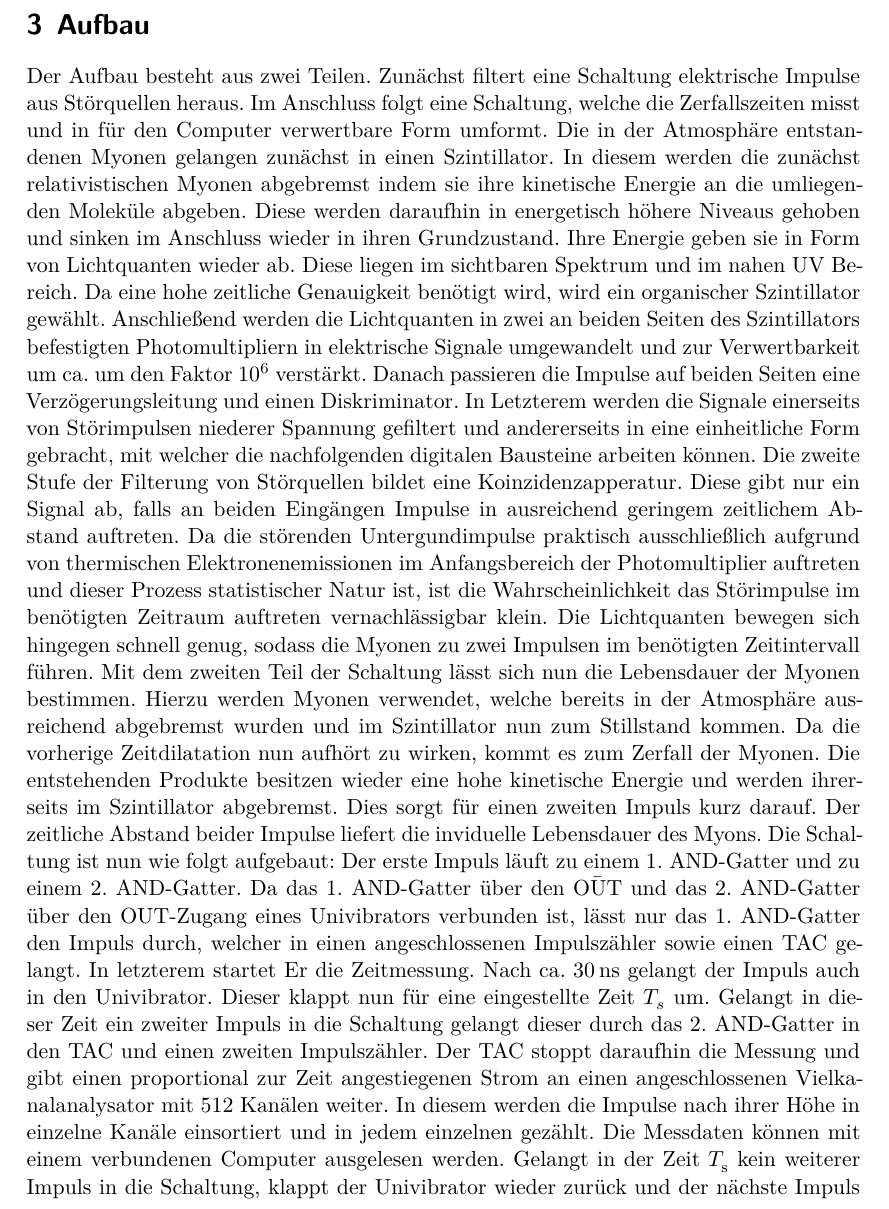
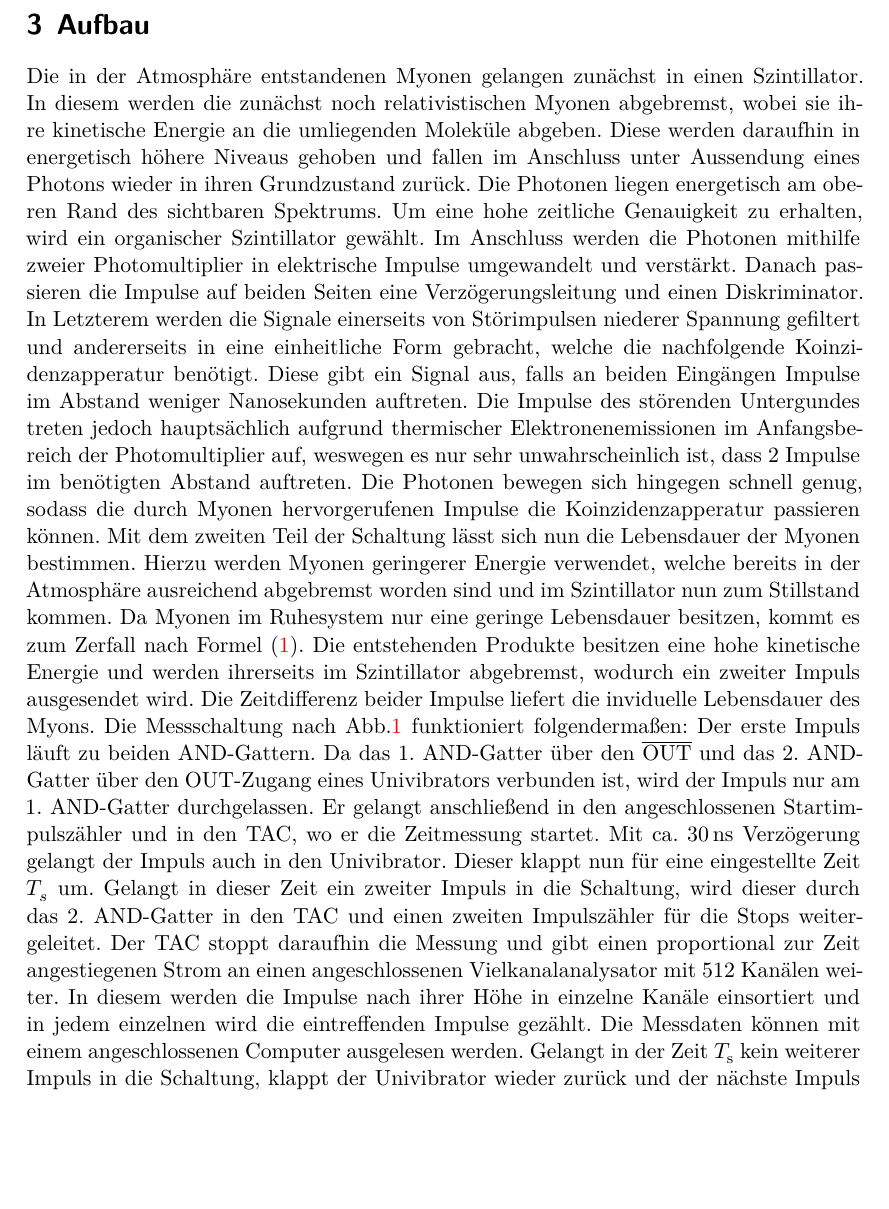
Before and after one commit to lfighter/FortgeschrittenesPraktikum, a LaTeX document (01-Versuch01/01-Versuch01w.tex, which reads 01-Versuch01/content/aufbau.tex): part of page 5 of 9 before the commit and part of page 5 of 8 after it, cut so that both start at the same text, the shorter picture padded with empty space. Compiled offline with XeLaTeX.

Commit message:
zweite version von dem kram, ufbau durchführung verbessert, fehlerkram in theorie fehlt immernoch, gefixtes bild wird noch hochgeladen

```diff
--- a/01-Versuch01/content/aufbau.tex
+++ b/01-Versuch01/content/aufbau.tex
@@ -7,8 +7,16 @@
     \label{fig:Aufbau}
     \end{figure}
 %Bild muss noch angepasst werden(zweite verzögerungsleitung, zweiter impulszähler)
-
-    Der Aufbau besteht aus zwei Teilen. Zunächst filtert eine Schaltung elektrische Impulse aus Störquellen heraus. Im Anschluss folgt eine Schaltung, welche die Zerfallszeiten misst und in für den Computer verwertbare Form umformt. Die in der Atmosphäre entstandenen Myonen gelangen zunächst in einen Szintillator. In diesem werden die zunächst relativistischen  Myonen abgebremst indem sie ihre kinetische Energie an die umliegenden Moleküle abgeben. Diese werden daraufhin in energetisch höhere Niveaus gehoben und sinken im Anschluss wieder in ihren Grundzustand. Ihre Energie geben sie in Form von Lichtquanten wieder ab. Diese liegen im sichtbaren Spektrum und im nahen UV Bereich. Da eine hohe zeitliche Genauigkeit benötigt wird, wird ein organischer Szintillator gewählt. Anschließend werden die Lichtquanten in zwei an beiden Seiten des Szintillators befestigten Photomultipliern in elektrische Signale umgewandelt und zur Verwertbarkeit um ca. um den Faktor $10^6$ verstärkt. Danach passieren die Impulse auf beiden Seiten eine Verzögerungsleitung und einen Diskriminator. In Letzterem werden die Signale einerseits von Störimpulsen niederer Spannung gefiltert und andererseits in eine einheitliche Form gebracht, mit welcher die nachfolgenden digitalen Bausteine arbeiten können. Die zweite Stufe der Filterung von Störquellen bildet eine Koinzidenzapperatur. Diese gibt nur ein Signal ab, falls an beiden Eingängen Impulse in ausreichend geringem zeitlichem Abstand auftreten. Da die störenden Untergundimpulse praktisch ausschließlich aufgrund von thermischen Elektronenemissionen im Anfangsbereich der Photomultiplier auftreten und dieser Prozess statistischer Natur ist, ist die Wahrscheinlichkeit das Störimpulse im benötigten Zeitraum auftreten vernachlässigbar klein. Die Lichtquanten bewegen sich hingegen schnell genug, sodass die Myonen zu zwei Impulsen im benötigten Zeitintervall führen.
+%Der Aufbau besteht aus zwei Teilen. Der erste Teil filtert möglichst alle Impulse heraus, die aufgrund von. Im Anschluss folgt eine Schaltung, welche die individuellen Zerfallszeiten misst und sie in eine für den Computer verwertbare Form umformt.
+%gehört die funktion vom szintillator hierrein
+ Die in der Atmosphäre entstandenen Myonen gelangen zunächst in einen Szintillator. In diesem werden die zunächst noch relativistischen Myonen abgebremst, wobei sie ihre kinetische Energie an die umliegenden Moleküle abgeben. Diese werden daraufhin in energetisch höhere Niveaus gehoben und fallen im Anschluss unter Aussendung eines Photons wieder in ihren Grundzustand zurück. Die Photonen liegen energetisch am oberen Rand des sichtbaren Spektrums. Um eine hohe zeitliche Genauigkeit zu erhalten, wird ein organischer Szintillator gewählt. Im Anschluss werden die Photonen mithilfe zweier Photomultiplier in elektrische Impulse umgewandelt und verstärkt.
+  %Anschließend werden die Lichtquanten in zwei an beiden Seiten des Szintillators befestigten Photomultipliern in elektrische Signale umgewandelt und zur Verwertbarkeit um ca. um den Faktor $10^6$ verstärkt.
+   Danach passieren die Impulse auf beiden Seiten eine Verzögerungsleitung und einen Diskriminator. In Letzterem werden die Signale einerseits von Störimpulsen niederer Spannung gefiltert und andererseits in eine einheitliche Form gebracht, welche die nachfolgende Koinzidenzapperatur benötigt.
+    %Die zweite Stufe der Filterung von Störquellen bildet eine Koinzidenzapperatur.
+     Diese gibt ein Signal aus, falls an beiden Eingängen Impulse im Abstand weniger Nanosekunden auftreten. Die Impulse des störenden Untergundes treten jedoch hauptsächlich aufgrund thermischer Elektronenemissionen im Anfangsbereich der Photomultiplier auf, weswegen es nur sehr unwahrscheinlich ist, dass 2 Impulse im benötigten Abstand auftreten. Die Photonen bewegen sich hingegen schnell genug, sodass die durch Myonen hervorgerufenen Impulse die Koinzidenzapperatur passieren können.
     %unterer teil der schaltung
-    Mit dem zweiten Teil der Schaltung lässt sich nun die Lebensdauer der Myonen bestimmen. Hierzu werden Myonen verwendet, welche bereits in der Atmosphäre ausreichend abgebremst wurden und im Szintillator nun zum Stillstand kommen. Da die vorherige Zeitdilatation nun aufhört zu wirken, kommt es zum Zerfall der Myonen. Die entstehenden Produkte besitzen wieder eine hohe kinetische Energie und werden ihrerseits im Szintillator abgebremst. Dies sorgt für einen zweiten Impuls kurz darauf. Der zeitliche Abstand beider Impulse liefert die inviduelle Lebensdauer des Myons. Die Schaltung ist nun wie folgt aufgebaut:
-    Der erste Impuls läuft zu einem 1. AND-Gatter und zu einem 2. AND-Gatter. Da das 1. AND-Gatter über den $\bar{\text{OUT}}$  und das 2. AND-Gatter über den OUT-Zugang eines Univibrators verbunden ist, lässt nur das 1. AND-Gatter den Impuls durch, welcher in einen angeschlossenen Impulszähler sowie einen TAC gelangt. In letzterem startet Er die Zeitmessung. Nach ca. $\SI{30}{\nano\second}$ gelangt der Impuls auch in den Univibrator. Dieser klappt nun für eine eingestellte Zeit $T_s$ um. Gelangt in dieser Zeit ein zweiter Impuls in die Schaltung gelangt dieser durch das 2. AND-Gatter in den TAC und einen zweiten Impulszähler. Der TAC stoppt daraufhin die Messung und gibt einen proportional zur Zeit angestiegenen Strom an einen angeschlossenen Vielkanalanalysator mit 512 Kanälen weiter. In diesem werden die Impulse nach ihrer Höhe in einzelne Kanäle einsortiert und in jedem einzelnen gezählt. Die Messdaten können mit einem verbundenen Computer ausgelesen werden. Gelangt in der Zeit $T_\text{s}$ kein weiterer Impuls in die Schaltung, klappt der Univibrator wieder zurück und der nächste Impuls wird als neues Startsignal gewertet. Kommt es in der Zeit $T_\text{s}$ zur Abbremsung von zwei verschiedenen Myonen so werden diese als ein Zerfall gewertet. Dieser Untergrund lässt sich nicht herausfiltern und muss nachträglich bestimmt werden.
+    Mit dem zweiten Teil der Schaltung lässt sich nun die Lebensdauer der Myonen bestimmen. Hierzu werden Myonen geringerer Energie verwendet, welche bereits in der Atmosphäre ausreichend abgebremst worden sind und im Szintillator nun zum Stillstand kommen.
+    % Da die vorherige Zeitdilatation nun aufhört zu wirken, kommt es zum Zerfall der Myonen.
+    % sollte das mit den myonen vll doch eher in die theorie ?
+    Da Myonen im Ruhesystem nur eine geringe Lebensdauer besitzen, kommt es zum Zerfall nach Formel $\eqref{eq:zerfall}$. Die entstehenden Produkte besitzen eine hohe kinetische Energie und werden ihrerseits im Szintillator abgebremst, wodurch ein zweiter Impuls ausgesendet wird. Die Zeitdifferenz beider Impulse liefert die inviduelle Lebensdauer des Myons. Die Messschaltung nach Abb.$ \ref{fig:Aufbau}$ funktioniert folgendermaßen:
+    Der erste Impuls läuft zu beiden AND-Gattern. Da das 1. AND-Gatter über den $\overline{\text{OUT}}$  und das 2. AND-Gatter über den OUT-Zugang eines Univibrators verbunden ist, wird der Impuls nur am 1. AND-Gatter durchgelassen. Er gelangt anschließend in den angeschlossenen Startimpulszähler und in den TAC, wo er die Zeitmessung startet. Mit ca. $\SI{30}{\nano\second}$ Verzögerung gelangt der Impuls auch in den Univibrator. Dieser klappt nun für eine eingestellte Zeit $T_s$ um. Gelangt in dieser Zeit ein zweiter Impuls in die Schaltung, wird dieser durch das 2. AND-Gatter in den TAC und einen zweiten Impulszähler für die Stops weitergeleitet. Der TAC stoppt daraufhin die Messung und gibt einen proportional zur Zeit angestiegenen Strom an einen angeschlossenen Vielkanalanalysator mit 512 Kanälen weiter. In diesem werden die Impulse nach ihrer Höhe in einzelne Kanäle einsortiert und in jedem einzelnen wird die eintreffenden Impulse gezählt. Die Messdaten können mit einem angeschlossenen Computer ausgelesen werden. Gelangt in der Zeit $T_\text{s}$ kein weiterer Impuls in die Schaltung, klappt der Univibrator wieder zurück und der nächste Impuls wird als neues Startsignal gewertet. Kommt es in der Zeit $T_\text{s}$ zur Abbremsung von zwei verschiedenen Myonen so werden diese als ein Zerfall gewertet. Dieser Untergrund lässt sich nicht herausfiltern und muss nachträglich bestimmt werden.
```
Also changed, not shown: 01-Versuch01/01-Versuch01w.tex (+1 -1 lines), 01-Versuch01/content/durchfuehrung.tex (+6 -3 lines), 01-Versuch01/content/theorie.tex (+4 -4 lines).
